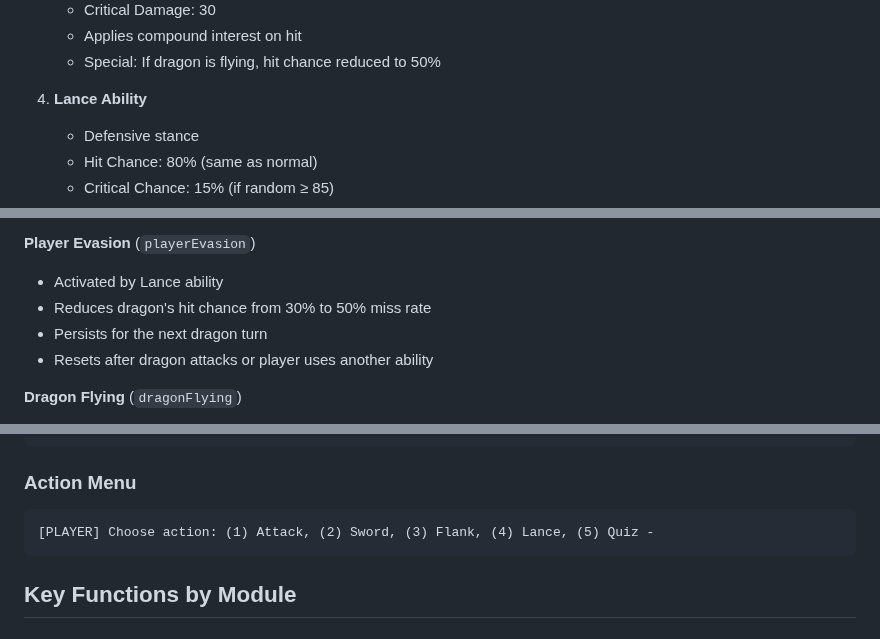
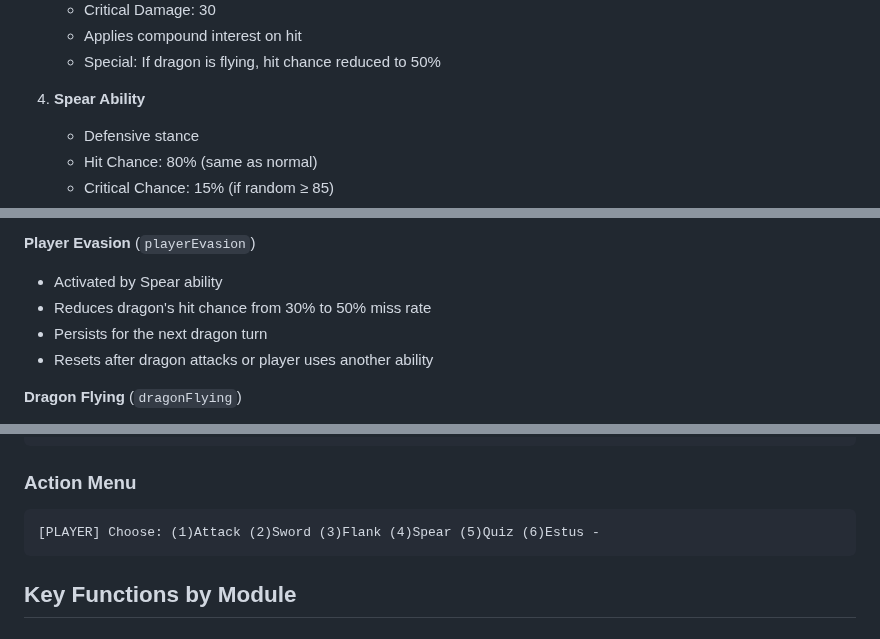
Before and after one commit to reberthkss/warrior_vs_dragon_assembly, a Markdown page: PROJECT_CONTEXT.md, 3 parts joined by grey strips. Drawn GitHub-style.

````diff
--- a/PROJECT_CONTEXT.md
+++ b/PROJECT_CONTEXT.md
@@ -103,7 +103,7 @@ The player can choose from 5 different actions each turn:
    - Applies compound interest on hit
    - Special: If dragon is flying, hit chance reduced to 50%
 
-4. **Lance Ability**
+4. **Spear Ability**
    - Defensive stance
    - Hit Chance: 80% (same as normal)
    - Critical Chance: 15% (if random ≥ 85)
@@ -170,7 +181,7 @@ The dragon randomly chooses one of three attacks (33% each):
 - Resets after skipped turn
 
 **Player Evasion** (`playerEvasion`)
-- Activated by Lance ability
+- Activated by Spear ability
 - Reduces dragon's hit chance from 30% to 50% miss rate
 - Persists for the next dragon turn
 - Resets after dragon attacks or player uses another ability
@@ -222,7 +233,7 @@ Dragon - HP: [value]
 
 ### Action Menu
 ```
-[PLAYER] Choose action: (1) Attack, (2) Sword, (3) Flank, (4) Lance, (5) Quiz -
+[PLAYER] Choose: (1)Attack (2)Sword (3)Flank (4)Spear (5)Quiz (6)Estus -
 ```
 
 ## Key Functions by Module
````
Also changed, not shown: other parts of PROJECT_CONTEXT.md (+31 -14 lines).
